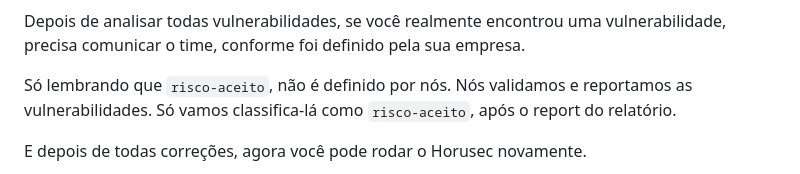
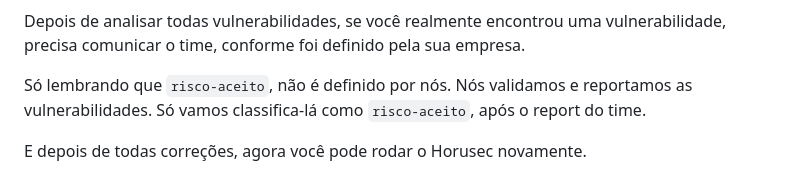
Before and after one commit to rayanepimentel/InfoSec-iniciante, a Markdown page: devSecOps/sast-parte2.md, the part around the change. GitHub-like rendering.

```diff
--- a/devSecOps/sast-parte2.md
+++ b/devSecOps/sast-parte2.md
@@ -187,7 +187,7 @@ Nesse caso não é uma boa prática, porque pode ser que alguém esqueça alguma
 
 Depois de analisar todas vulnerabilidades, se você realmente encontrou uma vulnerabilidade, precisa comunicar o time, conforme foi definido pela sua empresa.
 
-Só lembrando que `risco-aceito`, não é definido por nós. Nós validamos e reportamos as vulnerabilidades. Só vamos classifica-lá como `risco-aceito`, após o report do relatório.
+Só lembrando que `risco-aceito`, não é definido por nós. Nós validamos e reportamos as vulnerabilidades. Só vamos classifica-lá como `risco-aceito`, após o report do time.
 
 
 E depois de todas correções, agora você pode rodar o Horusec novamente.
```
